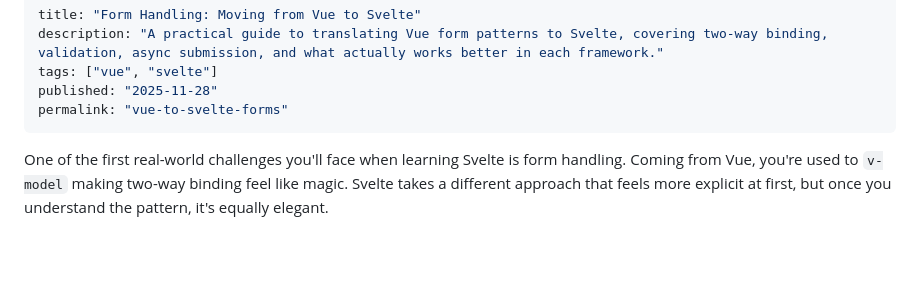
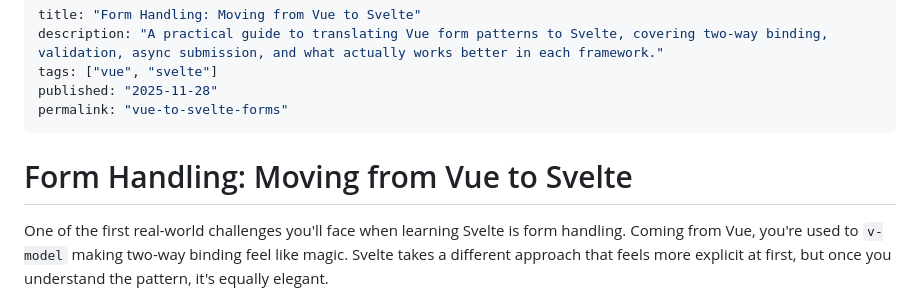
Before and after one commit to garethredfern/redfern-dev, a Markdown page: src/articles/vue-to-svelte-forms.md, the part around the change. GitHub-like rendering; blank space fills up the shorter version.

Commit message:
Add section headers for clarity in Vue to Svelte articles

```diff
--- a/src/articles/vue-to-svelte-forms.md
+++ b/src/articles/vue-to-svelte-forms.md
@@ -5,6 +5,8 @@ tags: ["vue", "svelte"]
 published: "2025-11-28"
 permalink: "vue-to-svelte-forms"
 ---
+
+# Form Handling: Moving from Vue to Svelte
 
 One of the first real-world challenges you'll face when learning Svelte is form handling. Coming from Vue, you're used to `v-model` making two-way binding feel like magic. Svelte takes a different approach that feels more explicit at first, but once you understand the pattern, it's equally elegant.
 
```
Also changed, not shown: src/articles/vue-to-svelte-modal.md (+2 -0 lines).
